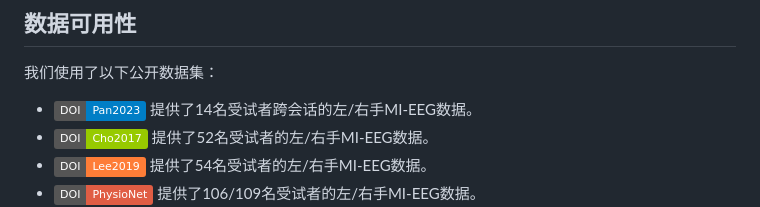
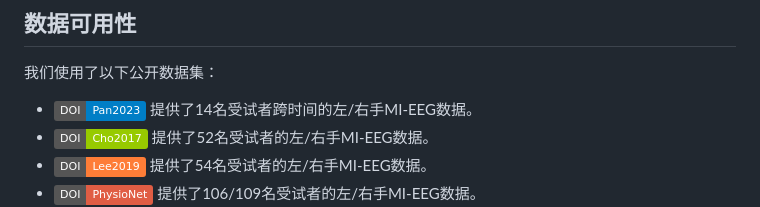
Before and after one commit to PLC-TJU/RSF, a Markdown page: README.ch.md, the part around the change. Drawn GitHub-style; badges without logos.

```diff
--- a/README.ch.md
+++ b/README.ch.md
@@ -40,7 +40,7 @@
 
 我们使用了以下公开数据集：
 
-- [<img src="https://img.shields.io/badge/DOI-Pan2023-blue"></img>](https://doi.org/10.7910/DVN/O5CQFA) 提供了14名受试者跨会话的左/右手MI-EEG数据。
+- [<img src="https://img.shields.io/badge/DOI-Pan2023-blue"></img>](https://doi.org/10.7910/DVN/O5CQFA) 提供了14名受试者跨时间的左/右手MI-EEG数据。
 - [<img src="https://img.shields.io/badge/DOI-Cho2017-green"></img>](http://gigadb.org/dataset/100295) 提供了52名受试者的左/右手MI-EEG数据。
 - [<img src="https://img.shields.io/badge/DOI-Lee2019-orange"></img>](https://doi.org/10.1093/gigascience/giz002) 提供了54名受试者的左/右手MI-EEG数据。
 - [<img src="https://img.shields.io/badge/DOI-PhysioNet-red"></img>](https://www.physionet.org/content/eegmmidb/1.0.0/) 提供了106/109名受试者的左/右手MI-EEG数据。
```
